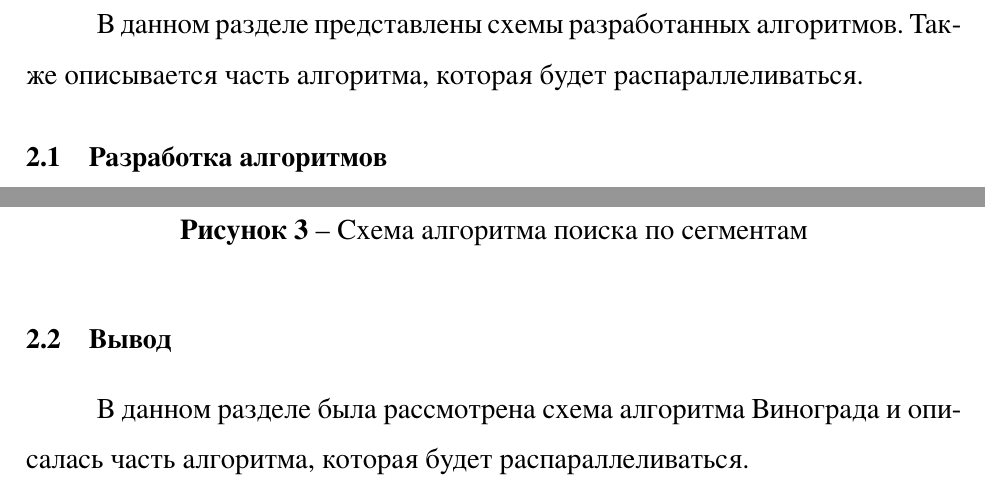
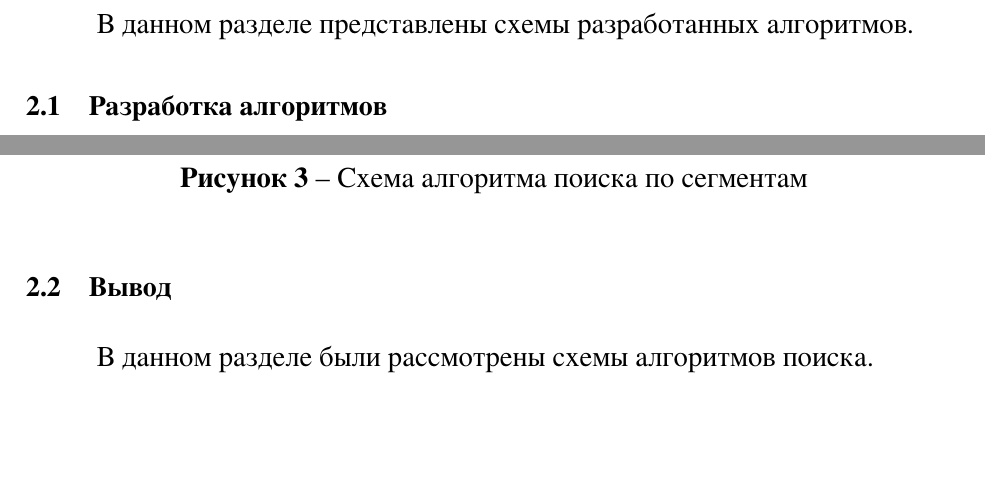
Before and after one commit to MrSkl1f/AnalysisOfAlgorithms, a LaTeX document (Reports/Lab7/SeventhLab.tex): two parts of pages 6 and 8 of 16, joined at a grey line, cut so that both start at the same text, the shorter picture padded with empty space. The pictures show the PDF file Reports/Lab7/SeventhLab.pdf that the author committed with the source.

Commit message:
Fix report 7

```diff
--- a/Reports/Lab7/SeventhLab.tex
+++ b/Reports/Lab7/SeventhLab.tex
@@ -141,7 +141,7 @@
 
 \clearpage
 \section{Конструкторский раздел}
-В данном разделе представлены схемы разработанных алгоритмов. Также описывается часть алгоритма, которая будет распараллеливаться.
+В данном разделе представлены схемы разработанных алгоритмов.
 \subsection{Разработка алгоритмов}
 На \hyperref[Schema1]{рисунке 1} изображена схема алгоритма поиска полным перебором.
 \begin{figure}[h!]
@@ -167,7 +167,7 @@
 	\label{Schema3}
 \end{figure}
 \subsection{Вывод}
-В данном разделе была рассмотрена схема алгоритма Винограда и описалась часть алгоритма, которая будет распараллеливаться.
+В данном разделе были рассмотрены схемы алгоритмов поиска.
 
 \clearpage
 \section{Технологический раздел}
```
Also changed, not shown: Reports/Lab7/SeventhLab.pdf.
